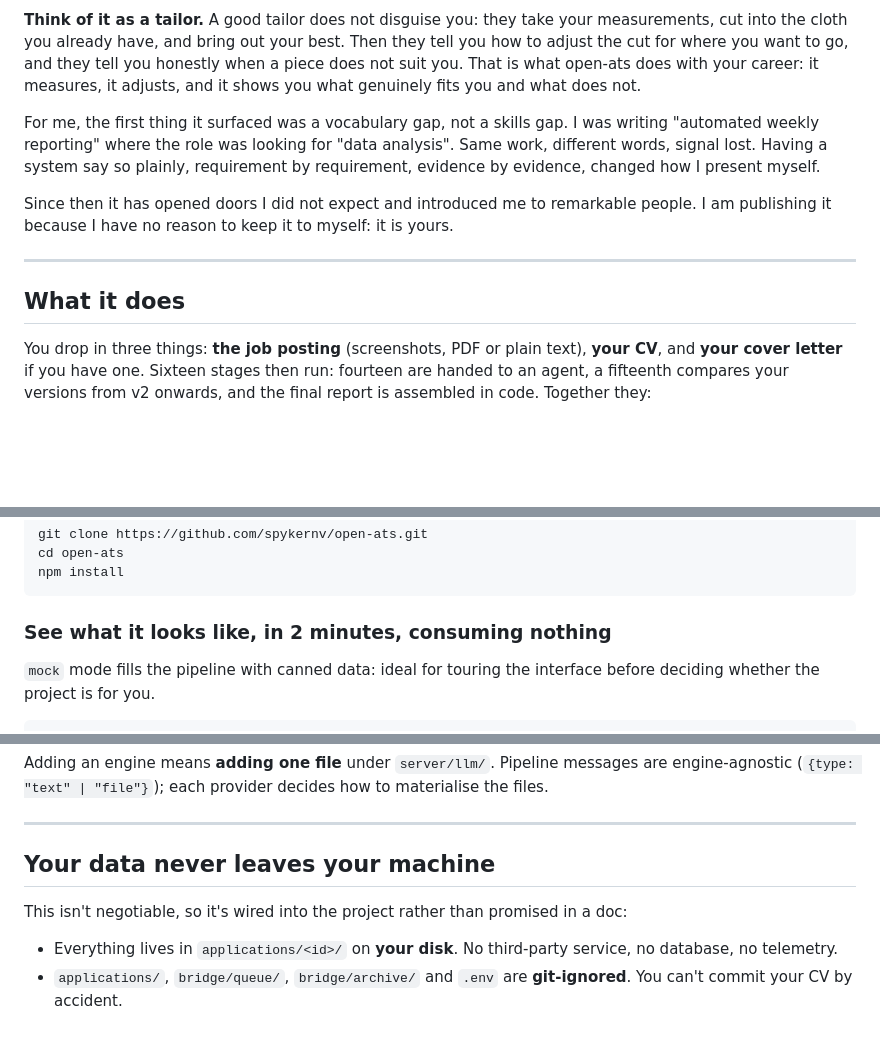
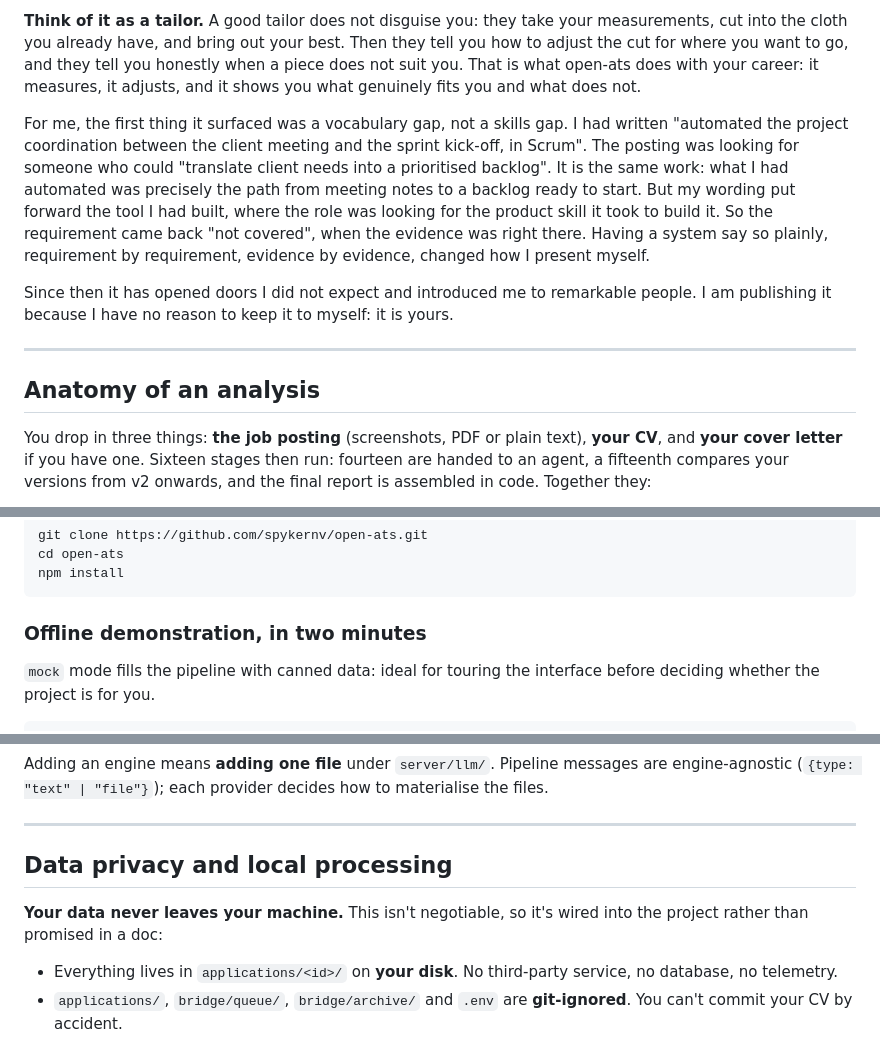
Before and after one commit to spykernv/open-ats, a Markdown page: README.en.md, 3 parts joined by grey strips. Drawn GitHub-style; blank space fills up the shorter version.

````diff
--- a/README.en.md
+++ b/README.en.md
@@ -32,13 +32,13 @@ So I rebuilt the black box in the open, from what is publicly known about how AT
 
 **Think of it as a tailor.** A good tailor does not disguise you: they take your measurements, cut into the cloth you already have, and bring out your best. Then they tell you how to adjust the cut for where you want to go, and they tell you honestly when a piece does not suit you. That is what open-ats does with your career: it measures, it adjusts, and it shows you what genuinely fits you and what does not.
 
-For me, the first thing it surfaced was a vocabulary gap, not a skills gap. I was writing "automated weekly reporting" where the role was looking for "data analysis". Same work, different words, signal lost. Having a system say so plainly, requirement by requirement, evidence by evidence, changed how I present myself.
+For me, the first thing it surfaced was a vocabulary gap, not a skills gap. I had written "automated the project coordination between the client meeting and the sprint kick-off, in Scrum". The posting was looking for someone who could "translate client needs into a prioritised backlog". It is the same work: what I had automated was precisely the path from meeting notes to a backlog ready to start. But my wording put forward the tool I had built, where the role was looking for the product skill it took to build it. So the requirement came back "not covered", when the evidence was right there. Having a system say so plainly, requirement by requirement, evidence by evidence, changed how I present myself.
 
 Since then it has opened doors I did not expect and introduced me to remarkable people. I am publishing it because I have no reason to keep it to myself: it is yours.
 
 ---
 
-## What it does
+## Anatomy of an analysis
 
 You drop in three things: **the job posting** (screenshots, PDF or plain text), **your CV**, and **your cover letter** if you have one. Sixteen stages then run: fourteen are handed to an agent, a fifteenth compares your versions from v2 onwards, and the final report is assembled in code. Together they:
 
@@ -77,7 +77,7 @@ cd open-ats
 npm install
 ```
 
-### See what it looks like, in 2 minutes, consuming nothing
+### Offline demonstration, in two minutes
 
 `mock` mode fills the pipeline with canned data: ideal for touring the interface before deciding whether the project is for you.
 
@@ -204,9 +204,9 @@ Adding an engine means **adding one file** under `server/llm/`. Pipeline message
 
 ---
 
-## Your data never leaves your machine
+## Data privacy and local processing
 
-This isn't negotiable, so it's wired into the project rather than promised in a doc:
+**Your data never leaves your machine.** This isn't negotiable, so it's wired into the project rather than promised in a doc:
 
 - Everything lives in `applications/<id>/` on **your disk**. No third-party service, no database, no telemetry.
 - `applications/`, `bridge/queue/`, `bridge/archive/` and `.env` are **git-ignored**. You can't commit your CV by accident.
````
Also changed, not shown: other parts of README.en.md (+2 -2 lines), README.md (+7 -7 lines).
